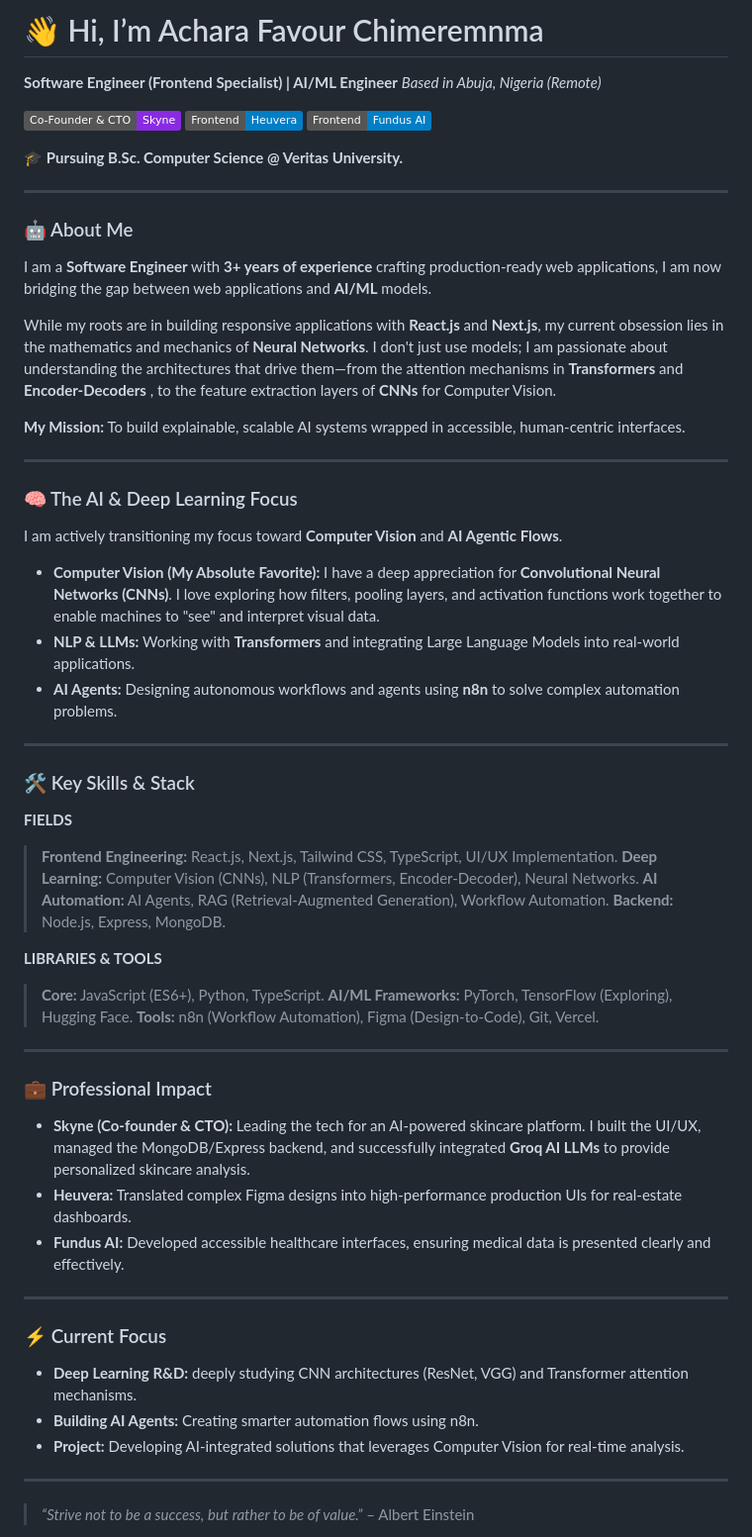
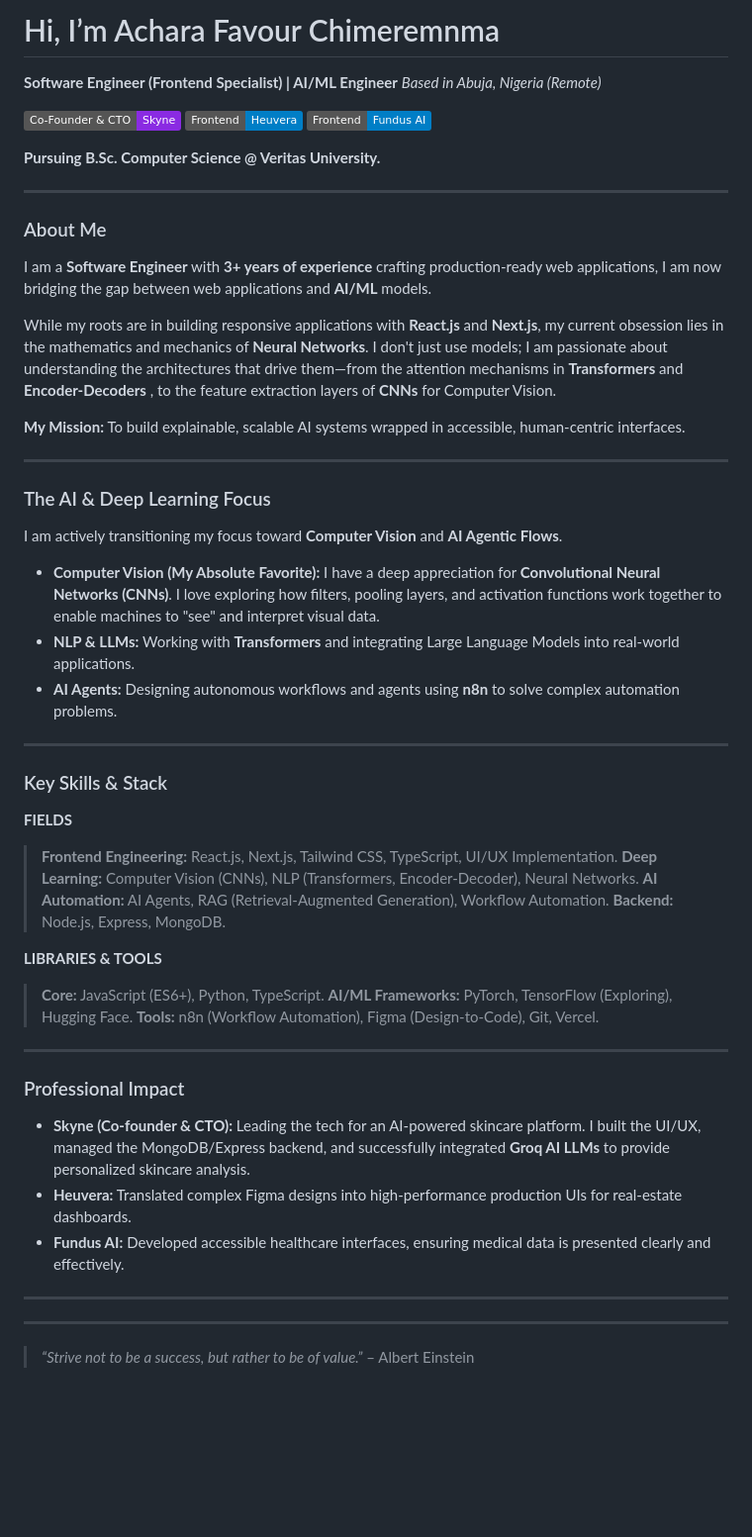
Before and after one commit to favourachara07/favourachara07, a Markdown page: README.md, the part around the change. Shown at 99% size. Drawn GitHub-style; badges without logos; blank space fills up the shorter version.

```diff
--- a/README.md
+++ b/README.md
@@ -1,15 +1,15 @@
-# 👋 Hi, I’m Achara Favour Chimeremnma
+#  Hi, I’m Achara Favour Chimeremnma
 
 **Software Engineer (Frontend Specialist) |  AI/ML Engineer**
 *Based in Abuja, Nigeria (Remote)*
 
 [![Skyne](https://img.shields.io/badge/Co--Founder_%26_CTO-Skyne-blueviolet)](https://skyne.co) [![Heuvera](https://img.shields.io/badge/Frontend-Heuvera-blue)](https://heuvera.com) [![Fundus AI](https://img.shields.io/badge/Frontend-Fundus_AI-blue)](https://fundusai.com)
 
-🎓 **Pursuing B.Sc. Computer Science @ Veritas University.**
+ **Pursuing B.Sc. Computer Science @ Veritas University.**
 
 ---
 
-### 🤖 About Me
+###  About Me
 
 I am a **Software Engineer** with **3+ years of experience** crafting production-ready web applications, I am now bridging the gap between web applications and **AI/ML** models.
 
@@ -19,7 +19,7 @@ While my roots are in building responsive applications with **React.js** and **N
 
 ---
 
-### 🧠 The AI & Deep Learning Focus
+###  The AI & Deep Learning Focus
 
 I am actively transitioning my focus toward **Computer Vision** and **AI Agentic Flows**.
 * **Computer Vision (My Absolute Favorite):** I have a deep appreciation for **Convolutional Neural Networks (CNNs)**. I love exploring how filters, pooling layers, and activation functions work together to enable machines to "see" and interpret visual data.
@@ -28,7 +28,7 @@ I am actively transitioning my focus toward **Computer Vision** and **AI Agentic
 
 ---
 
-### 🛠 Key Skills & Stack
+### Key Skills & Stack
 
 **FIELDS**
 > **Frontend Engineering:** React.js, Next.js, Tailwind CSS, TypeScript, UI/UX Implementation.
@@ -43,18 +43,13 @@ I am actively transitioning my focus toward **Computer Vision** and **AI Agentic
 
 ---
 
-### 💼 Professional Impact
+###  Professional Impact
 
 * **Skyne (Co-founder & CTO):** Leading the tech for an AI-powered skincare platform. I built the UI/UX, managed the MongoDB/Express backend, and successfully integrated **Groq AI LLMs** to provide personalized skincare analysis.
 * **Heuvera:** Translated complex Figma designs into high-performance production UIs for real-estate dashboards.
 * **Fundus AI:** Developed accessible healthcare interfaces, ensuring medical data is presented clearly and effectively.
 
 ---
-
-### ⚡ Current Focus
-* **Deep Learning R&D:** deeply studying CNN architectures (ResNet, VGG) and Transformer attention mechanisms.
-* **Building AI Agents:** Creating smarter automation flows using n8n.
-* **Project:** Developing AI-integrated solutions that leverages Computer Vision for real-time analysis.
 
 ---
 
```
